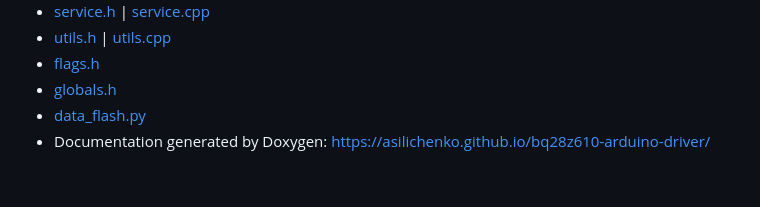
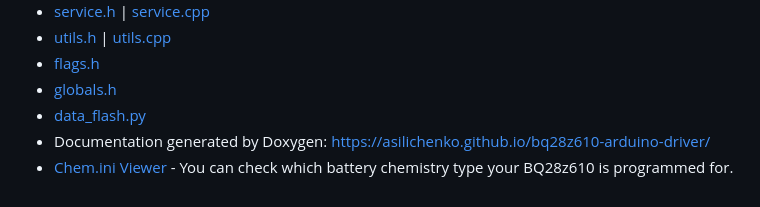
Before and after one commit to asilichenko/bq28z610-arduino-driver, a Markdown page: README.md, the part around the change. Rendered like a GitHub page.

Commit message:
Add Chem.ini Viewer link to README
Added link to Chem.ini Viewer for battery chemistry type.

```diff
--- a/README.md
+++ b/README.md
@@ -215,3 +215,4 @@ I included several Data Flash dump files of my BQ28Z610 device:
 - [globals.h](globals.h)
 - [data_flash.py](extras/data_flash/data_flash.py)
 - Documentation generated by Doxygen: https://asilichenko.github.io/bq28z610-arduino-driver/
+- [Chem.ini Viewer](extras/chem-ini-viewer) - You can check which battery chemistry type your BQ28z610 is programmed for.
```
